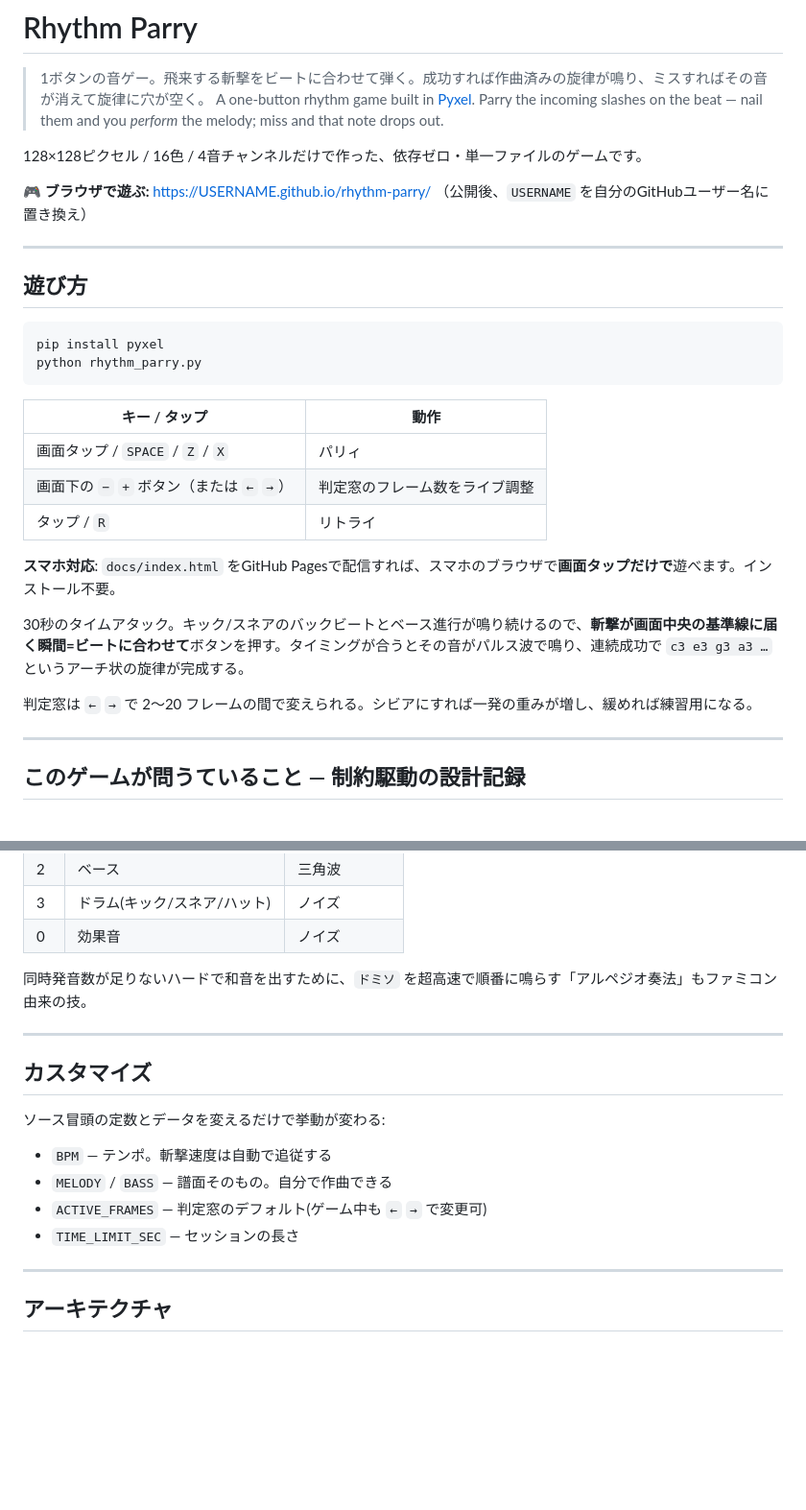
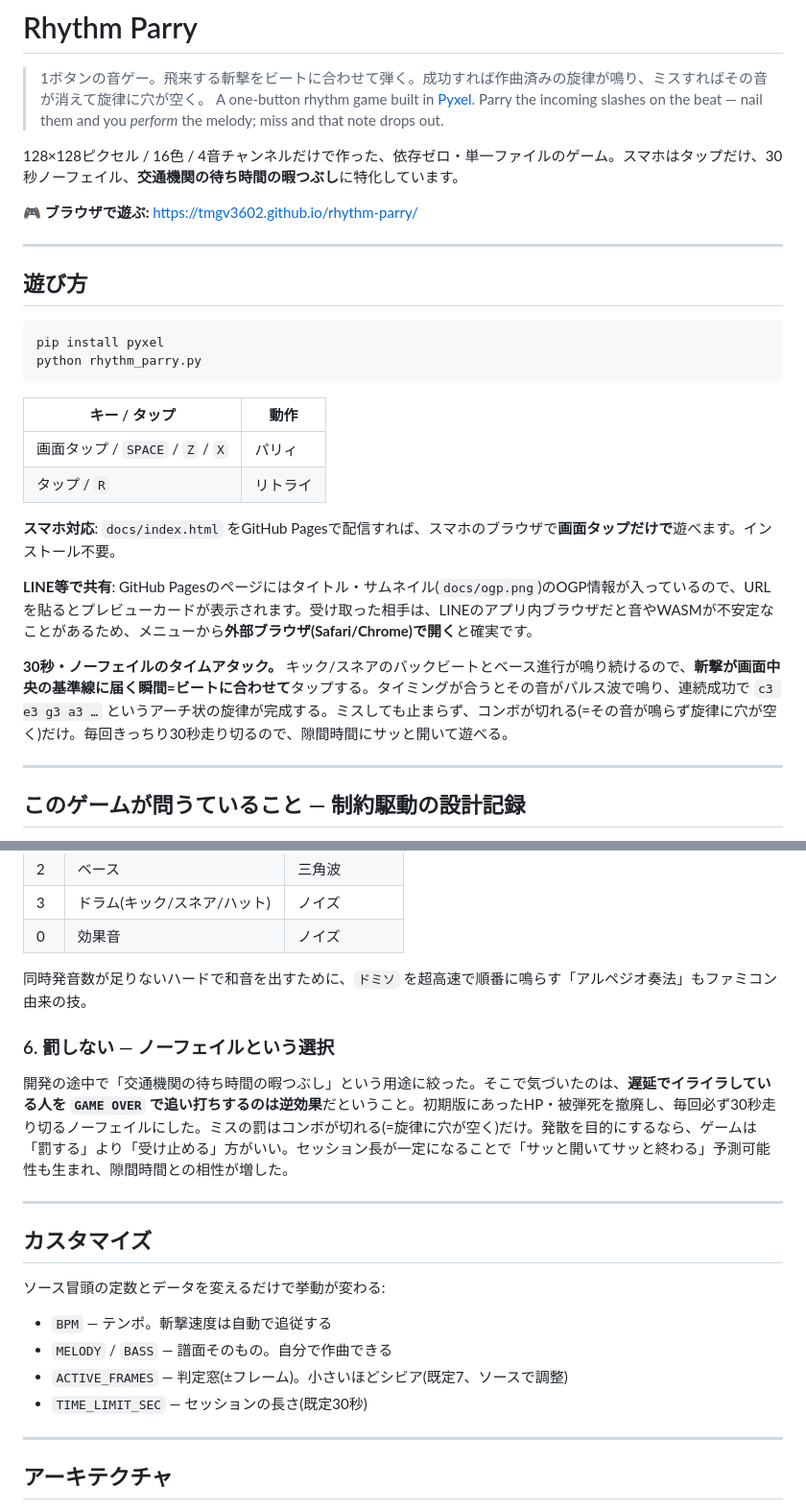
Before and after one commit to tmgv3602/rhythm-parry, a Markdown page: README.md, 2 parts joined by grey strips. Shown at 96% size. Drawn GitHub-style; blank space fills up the shorter version.

Commit message:
Update README: tap controls, no-fail 30s, snackable concept

```diff
--- a/README.md
+++ b/README.md
@@ -3,9 +3,9 @@
 > 1ボタンの音ゲー。飛来する斬撃をビートに合わせて弾く。成功すれば作曲済みの旋律が鳴り、ミスすればその音が消えて旋律に穴が空く。
 > A one-button rhythm game built in [Pyxel](https://github.com/kitao/pyxel). Parry the incoming slashes on the beat — nail them and you *perform* the melody; miss and that note drops out.
 
-128×128ピクセル / 16色 / 4音チャンネルだけで作った、依存ゼロ・単一ファイルのゲームです。
+128×128ピクセル / 16色 / 4音チャンネルだけで作った、依存ゼロ・単一ファイルのゲーム。スマホはタップだけ、30秒ノーフェイル、**交通機関の待ち時間の暇つぶし**に特化しています。
 
-**🎮 ブラウザで遊ぶ:** https://USERNAME.github.io/rhythm-parry/ （公開後、`USERNAME` を自分のGitHubユーザー名に置き換え）
+**🎮 ブラウザで遊ぶ:** https://tmgv3602.github.io/rhythm-parry/
 
 ---
 
@@ -19,14 +19,13 @@ python rhythm_parry.py
 | キー / タップ | 動作 |
 |---|---|
 | 画面タップ / `SPACE` / `Z` / `X` | パリィ |
-| 画面下の `−` `+` ボタン（または `←` `→`） | 判定窓のフレーム数をライブ調整 |
 | タップ / `R` | リトライ |
 
 **スマホ対応**: `docs/index.html` をGitHub Pagesで配信すれば、スマホのブラウザで**画面タップだけで**遊べます。インストール不要。
 
-30秒のタイムアタック。キック/スネアのバックビートとベース進行が鳴り続けるので、**斬撃が画面中央の基準線に届く瞬間=ビートに合わせて**ボタンを押す。タイミングが合うとその音がパルス波で鳴り、連続成功で `c3 e3 g3 a3 …` というアーチ状の旋律が完成する。
+**LINE等で共有**: GitHub Pagesのページにはタイトル・サムネイル(`docs/ogp.png`)のOGP情報が入っているので、URLを貼るとプレビューカードが表示されます。受け取った相手は、LINEのアプリ内ブラウザだと音やWASMが不安定なことがあるため、メニューから**外部ブラウザ(Safari/Chrome)で開く**と確実です。
 
-判定窓は `←` `→` で 2〜20 フレームの間で変えられる。シビアにすれば一発の重みが増し、緩めれば練習用になる。
+**30秒・ノーフェイルのタイムアタック。** キック/スネアのバックビートとベース進行が鳴り続けるので、**斬撃が画面中央の基準線に届く瞬間=ビートに合わせて**タップする。タイミングが合うとその音がパルス波で鳴り、連続成功で `c3 e3 g3 a3 …` というアーチ状の旋律が完成する。ミスしても止まらず、コンボが切れる(=その音が鳴らず旋律に穴が空く)だけ。毎回きっちり30秒走り切るので、隙間時間にサッと開いて遊べる。
 
 ---
 
@@ -86,6 +85,10 @@ ARP    = {"c3": "c3e3g3", "e3": "e3g3c4", ...}                # 単音→擬似
 
 同時発音数が足りないハードで和音を出すために、`ドミソ` を超高速で順番に鳴らす「アルペジオ奏法」もファミコン由来の技。
 
+### 6. 罰しない — ノーフェイルという選択
+
+開発の途中で「交通機関の待ち時間の暇つぶし」という用途に絞った。そこで気づいたのは、**遅延でイライラしている人を `GAME OVER` で追い打ちするのは逆効果**だということ。初期版にあったHP・被弾死を撤廃し、毎回必ず30秒走り切るノーフェイルにした。ミスの罰はコンボが切れる(=旋律に穴が空く)だけ。発散を目的にするなら、ゲームは「罰する」より「受け止める」方がいい。セッション長が一定になることで「サッと開いてサッと終わる」予測可能性も生まれ、隙間時間との相性が増した。
+
 ---
 
 ## カスタマイズ
@@ -94,8 +97,8 @@ ARP    = {"c3": "c3e3g3", "e3": "e3g3c4", ...}                # 単音→擬似
 
 - `BPM` — テンポ。斬撃速度は自動で追従する
 - `MELODY` / `BASS` — 譜面そのもの。自分で作曲できる
-- `ACTIVE_FRAMES` — 判定窓のデフォルト(ゲーム中も `←` `→` で変更可)
-- `TIME_LIMIT_SEC` — セッションの長さ
+- `ACTIVE_FRAMES` — 判定窓(±フレーム)。小さいほどシビア(既定7、ソースで調整)
+- `TIME_LIMIT_SEC` — セッションの長さ(既定30秒)
 
 ---
 
```
